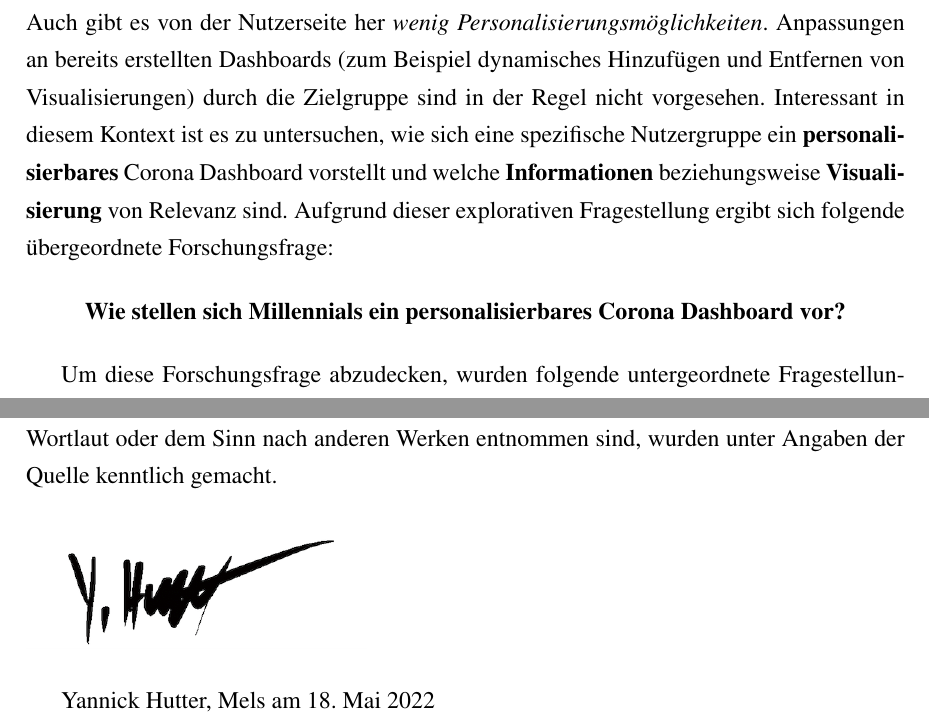
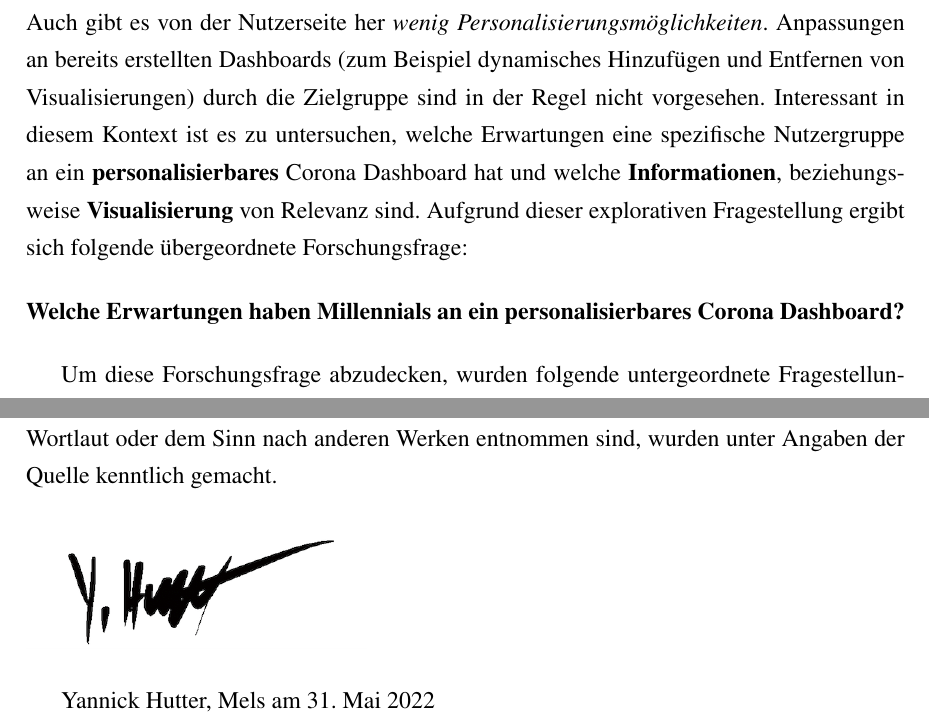
Before and after one commit to YahArt/covid-expose-fhgr, a LaTeX document (main.tex): two parts of pages 5 and 15 of 15, joined at a grey line, cut so that both start at the same text. Compiled offline with pdfLaTeX.

Commit message:
Überarbeitung Exposé gemäss Besprechung Bewertungskriterien

```diff
--- a/main.tex
+++ b/main.tex
@@ -139,11 +139,11 @@ Ein Dashboard, welches versucht ein globales Bild wiederzugeben, ist das WHO Cor
 \clearpage
 
 \section{Forschungsfrage}
-Die Landschaft der Corona Datenvisualisierungen ist sehr breit gestrickt und umfasst unterschiedlichste Repräsentanten von Visualisierungen. Nebst den einzelnen Visualisierungen wie Liniendiagramme, welche den zeitlichen Verlauf von einzelnen Variablen (zum Beispiel Corona Ansteckungszahlen) aufzeigen, werden diese aber auch in Form von Dashboards zusammengefasst. Eine grosse Anzahl dieser Dashboards sind jedoch allgemein gehalten und fokussieren sich auf die breite Öffentlichkeit oder Datenanalysten ~\citep[S. 14]{Barbazza.2021}. Auch gibt es von der Nutzerseite her \textit{wenig Personalisierungsmöglichkeiten}. Anpassungen an bereits erstellten Dashboards (zum Beispiel dynamisches Hinzufügen und Entfernen von Visualisierungen) durch die Zielgruppe sind in der Regel nicht vorgesehen. Interessant in diesem Kontext ist es zu untersuchen, wie sich eine spezifische Nutzergruppe ein \textbf{personalisierbares} Corona Dashboard vorstellt und welche \textbf{Informationen} beziehungsweise \textbf{Visualisierung} von Relevanz sind. Aufgrund dieser explorativen Fragestellung ergibt sich folgende übergeordnete Forschungsfrage:
+Die Landschaft der Corona Datenvisualisierungen ist sehr breit gestrickt und umfasst unterschiedlichste Repräsentanten von Visualisierungen. Nebst den einzelnen Visualisierungen wie Liniendiagramme, welche den zeitlichen Verlauf von einzelnen Variablen (zum Beispiel Corona Ansteckungszahlen) aufzeigen, werden diese aber auch in Form von Dashboards zusammengefasst. Eine grosse Anzahl dieser Dashboards sind jedoch allgemein gehalten und fokussieren sich auf die breite Öffentlichkeit oder Datenanalysten ~\citep[S. 14]{Barbazza.2021}. Auch gibt es von der Nutzerseite her \textit{wenig Personalisierungsmöglichkeiten}. Anpassungen an bereits erstellten Dashboards (zum Beispiel dynamisches Hinzufügen und Entfernen von Visualisierungen) durch die Zielgruppe sind in der Regel nicht vorgesehen. Interessant in diesem Kontext ist es zu untersuchen, welche Erwartungen eine spezifische Nutzergruppe an ein \textbf{personalisierbares} Corona Dashboard hat und welche \textbf{Informationen}, beziehungsweise \textbf{Visualisierung} von Relevanz sind. Aufgrund dieser explorativen Fragestellung ergibt sich folgende übergeordnete Forschungsfrage:
 
 
 \begin{center}
-    \textbf{Wie stellen sich Millennials ein personalisierbares Corona Dashboard vor?}
+    \textbf{Welche Erwartungen haben Millennials an ein personalisierbares Corona Dashboard?}
 \end{center}
 
 Um diese Forschungsfrage abzudecken, wurden folgende untergeordnete Fragestellungen formuliert:
@@ -311,6 +311,6 @@ Hiermit bestätigt der Verfasser, dass die vorliegende Arbeit selbstständig ver
 \begin{figure}[ht]
     \includegraphics[width=6cm]{images/signature.png}
 \end{figure}
-Yannick Hutter, Mels am 18. Mai 2022
+Yannick Hutter, Mels am 31. Mai 2022
 
 \end{document}
```
Also changed, not shown: main.tex (4 more changed lines).
